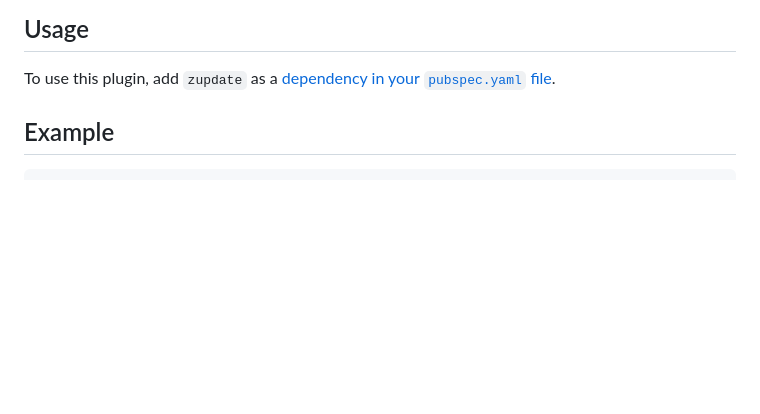
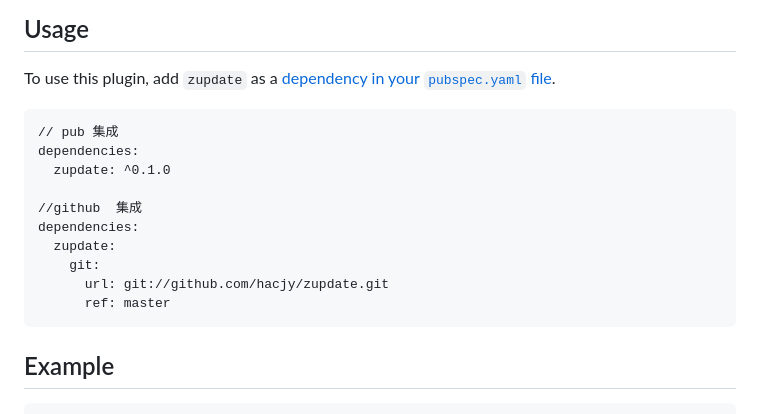
Before and after one commit to hacjy/zupdate, a Markdown page: README.md, the part around the change printed below. GitHub-like rendering; blank space fills up the shorter version.

````diff
--- a/README.md
+++ b/README.md
@@ -45,6 +45,18 @@ Important changes:
 ## Usage
 
 To use this plugin, add `zupdate` as a [dependency in your `pubspec.yaml` file](https://flutter.io/platform-plugins/).
+```
+// pub 集成
+dependencies:
+  zupdate: ^0.1.0
+
+//github  集成
+dependencies:
+  zupdate:
+    git:
+      url: git://github.com/hacjy/zupdate.git
+      ref: master
+```
 
 ## Example
 
````
Also changed, not shown: other parts of README.md (+10 -10 lines).
